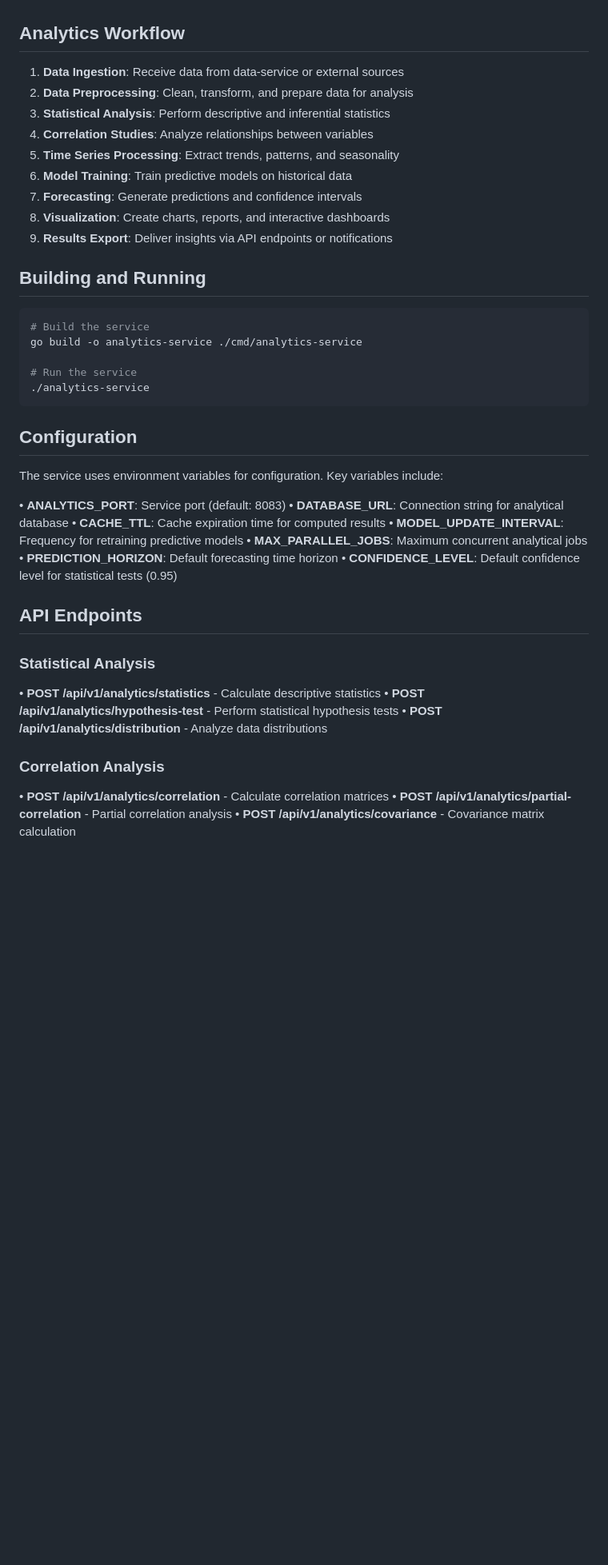
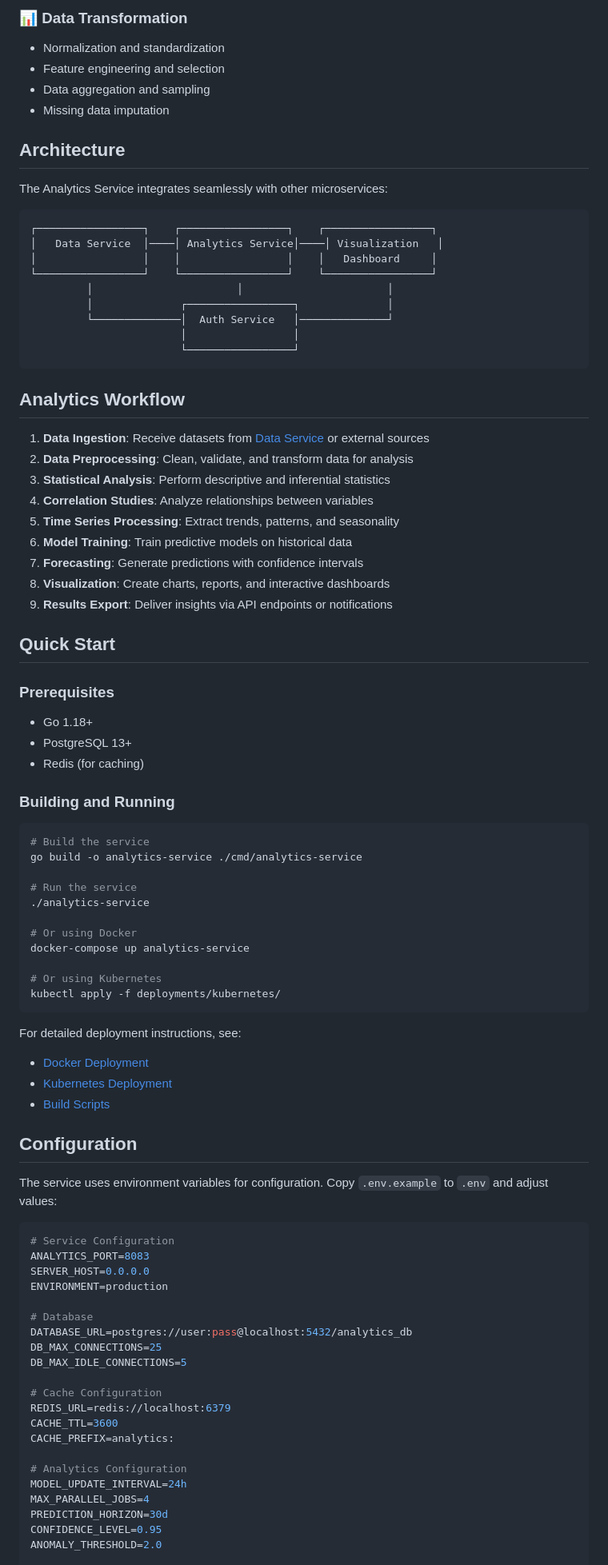
Before and after one commit to galafis/go-data-api-microservices, a Markdown page: cmd/analytics-service/README.md, the part around the change printed below. Shown: that part at 80% size. Drawn GitHub-style; blank space fills up the shorter version.

````diff
--- a/cmd/analytics-service/README.md
+++ b/cmd/analytics-service/README.md
@@ -25,17 +65,45 @@ This service is responsible for all analytical operations including:
+### 📊 Data Transformation
+- Normalization and standardization
+- Feature engineering and selection
+- Data aggregation and sampling
+- Missing data imputation
+
+## Architecture
+
+The Analytics Service integrates seamlessly with other microservices:
+
+```
+┌─────────────────┐    ┌─────────────────┐    ┌─────────────────┐
+│   Data Service  │────│ Analytics Service│────│ Visualization   │
+│                 │    │                 │    │   Dashboard     │
+└─────────────────┘    └─────────────────┘    └─────────────────┘
+         │                       │                       │
+         │              ┌─────────────────┐              │
+         └──────────────│  Auth Service   │──────────────┘
+                        │                 │
+                        └─────────────────┘
+```
 
 ## Analytics Workflow
 
-1. **Data Ingestion**: Receive data from data-service or external sources
-2. **Data Preprocessing**: Clean, transform, and prepare data for analysis
+1. **Data Ingestion**: Receive datasets from [Data Service](../data-service/README.md) or external sources
+2. **Data Preprocessing**: Clean, validate, and transform data for analysis
 3. **Statistical Analysis**: Perform descriptive and inferential statistics
 4. **Correlation Studies**: Analyze relationships between variables
 5. **Time Series Processing**: Extract trends, patterns, and seasonality
 6. **Model Training**: Train predictive models on historical data
-7. **Forecasting**: Generate predictions and confidence intervals
+7. **Forecasting**: Generate predictions with confidence intervals
 8. **Visualization**: Create charts, reports, and interactive dashboards
 9. **Results Export**: Deliver insights via API endpoints or notifications
 
-## Building and Running
+## Quick Start
+
+### Prerequisites
+- Go 1.18+
+- PostgreSQL 13+
+- Redis (for caching)
+
+### Building and Running
 
 ```bash
 # Build the service
@@ -43,29 +111,43 @@ go build -o analytics-service ./cmd/analytics-service
 
 # Run the service
 ./analytics-service
+
+# Or using Docker
+docker-compose up analytics-service
+
+# Or using Kubernetes
+kubectl apply -f deployments/kubernetes/
 ```
+
+For detailed deployment instructions, see:
+- [Docker Deployment](deployments/docker/README.md)
+- [Kubernetes Deployment](deployments/kubernetes/README.md)
+- [Build Scripts](scripts/README.md)
 
 ## Configuration
 
-The service uses environment variables for configuration. Key variables include:
+The service uses environment variables for configuration. Copy `.env.example` to `.env` and adjust values:
 
-• **ANALYTICS_PORT**: Service port (default: 8083)
-• **DATABASE_URL**: Connection string for analytical database
-• **CACHE_TTL**: Cache expiration time for computed results
-• **MODEL_UPDATE_INTERVAL**: Frequency for retraining predictive models
-• **MAX_PARALLEL_JOBS**: Maximum concurrent analytical jobs
-• **PREDICTION_HORIZON**: Default forecasting time horizon
-• **CONFIDENCE_LEVEL**: Default confidence level for statistical tests (0.95)
+```bash
+# Service Configuration
+ANALYTICS_PORT=8083
+SERVER_HOST=0.0.0.0
+ENVIRONMENT=production
 
-## API Endpoints
+# Database
+DATABASE_URL=postgres://user:pass@localhost:5432/analytics_db
+DB_MAX_CONNECTIONS=25
+DB_MAX_IDLE_CONNECTIONS=5
 
-### Statistical Analysis
-• **POST /api/v1/analytics/statistics** - Calculate descriptive statistics
-• **POST /api/v1/analytics/hypothesis-test** - Perform statistical hypothesis tests
-• **POST /api/v1/analytics/distribution** - Analyze data distributions
+# Cache Configuration
+REDIS_URL=redis://localhost:6379
+CACHE_TTL=3600
+CACHE_PREFIX=analytics:
 
-### Correlation Analysis
-• **POST /api/v1/analytics/correlation** - Calculate correlation matrices
-• **POST /api/v1/analytics/partial-correlation** - Partial correlation analysis
-• **POST /api/v1/analytics/covariance** - Covariance matrix calculation
+# Analytics Configuration
+MODEL_UPDATE_INTERVAL=24h
+MAX_PARALLEL_JOBS=4
+PREDICTION_HORIZON=30d
+CONFIDENCE_LEVEL=0.95
+ANOMALY_THRESHOLD=2.0
 
````
Also changed, not shown: other parts of cmd/analytics-service/README.md (+171 -53 lines).
